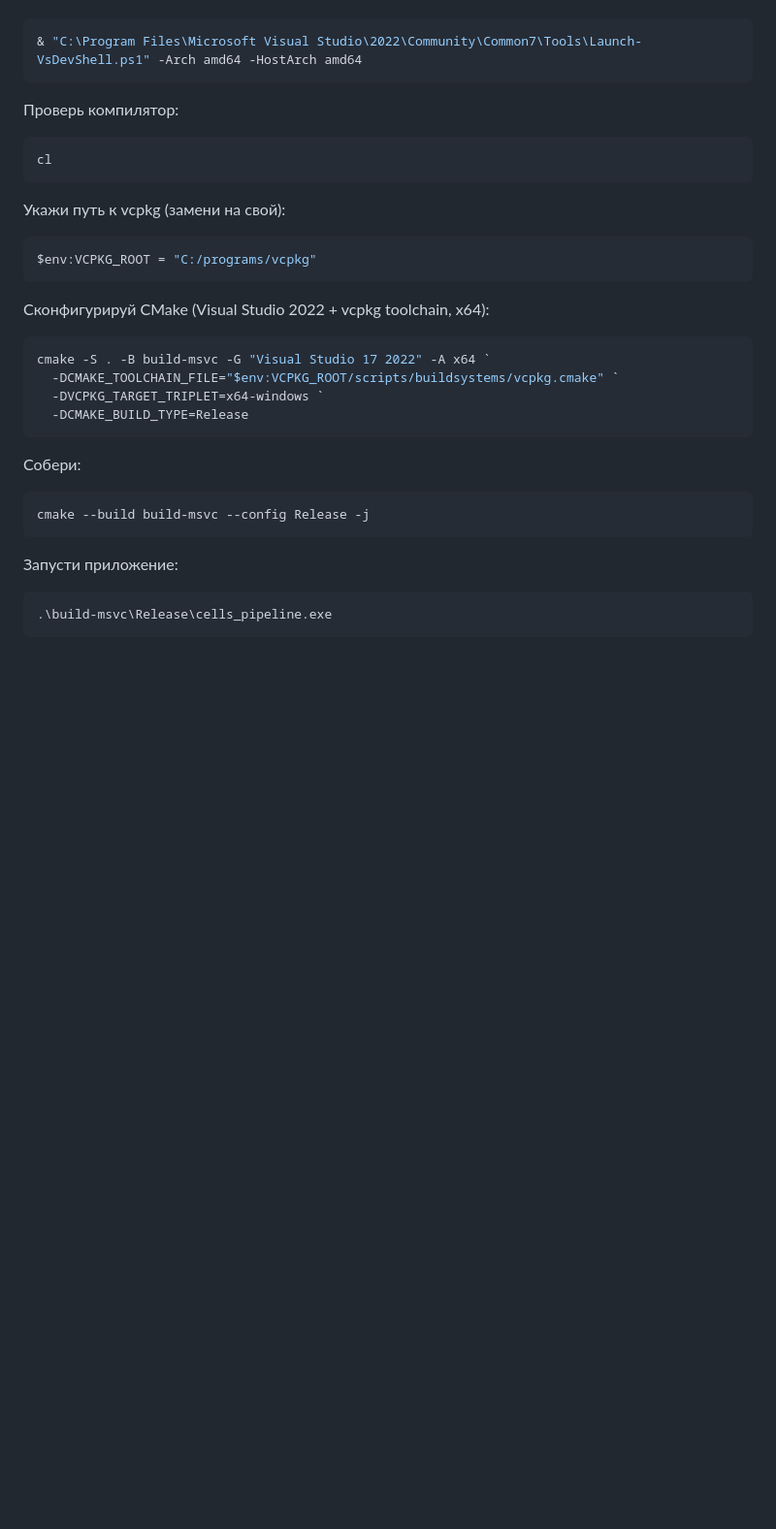
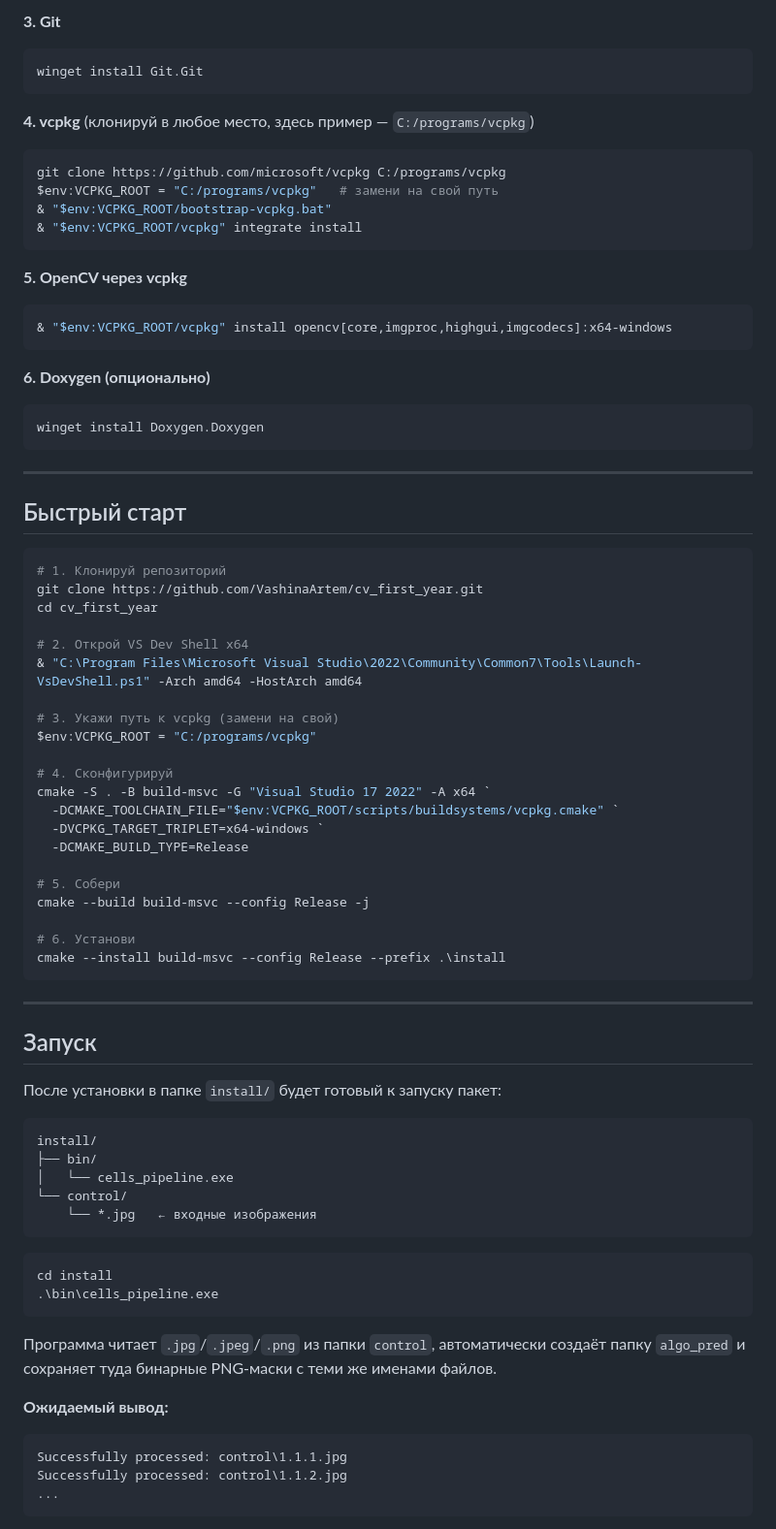
Before and after one commit to VashinaArtem/cv_first_year, a Markdown page: README.md, the part around one of its changes. Shown at 97% size. Rendered like a GitHub page; folded sections open; blank space fills up the shorter version.

````diff
--- a/README.md
+++ b/README.md
@@ -12,38 +82,81 @@
+**3. Git**
+```powershell
+winget install Git.Git
+```
+
+**4. vcpkg** (клонируй в любое место, здесь пример — `C:/programs/vcpkg`)
+```powershell
+git clone https://github.com/microsoft/vcpkg C:/programs/vcpkg
+$env:VCPKG_ROOT = "C:/programs/vcpkg"   # замени на свой путь
+& "$env:VCPKG_ROOT/bootstrap-vcpkg.bat"
+& "$env:VCPKG_ROOT/vcpkg" integrate install
+```
+
+**5. OpenCV через vcpkg**
+```powershell
+& "$env:VCPKG_ROOT/vcpkg" install opencv[core,imgproc,highgui,imgcodecs]:x64-windows
+```
+
+**6. Doxygen (опционально)**
+```powershell
+winget install Doxygen.Doxygen
+```
+
+</details>
+
+---
+
+## Быстрый старт
 
 ```powershell
+# 1. Клонируй репозиторий
+git clone https://github.com/VashinaArtem/cv_first_year.git
+cd cv_first_year
+
+# 2. Открой VS Dev Shell x64
 & "C:\Program Files\Microsoft Visual Studio\2022\Community\Common7\Tools\Launch-VsDevShell.ps1" -Arch amd64 -HostArch amd64
-```
 
-Проверь компилятор:
+# 3. Укажи путь к vcpkg (замени на свой)
+$env:VCPKG_ROOT = "C:/programs/vcpkg"
 
-```powershell
-cl
-```
-
-Укажи путь к vcpkg (замени на свой):
-
-```powershell
-$env:VCPKG_ROOT = "C:/programs/vcpkg"
-```
-
-Сконфигурируй CMake (Visual Studio 2022 + vcpkg toolchain, x64):
-
-```powershell
+# 4. Сконфигурируй
 cmake -S . -B build-msvc -G "Visual Studio 17 2022" -A x64 `
   -DCMAKE_TOOLCHAIN_FILE="$env:VCPKG_ROOT/scripts/buildsystems/vcpkg.cmake" `
   -DVCPKG_TARGET_TRIPLET=x64-windows `
   -DCMAKE_BUILD_TYPE=Release
+
+# 5. Собери
+cmake --build build-msvc --config Release -j
+
+# 6. Установи
+cmake --install build-msvc --config Release --prefix .\install
 ```
 
-Собери:
+---
+
+## Запуск
+
+После установки в папке `install/` будет готовый к запуску пакет:
+
+```
+install/
+├── bin/
+│   └── cells_pipeline.exe
+└── control/
+    └── *.jpg   ← входные изображения
+```
 
 ```powershell
-cmake --build build-msvc --config Release -j
+cd install
+.\bin\cells_pipeline.exe
 ```
 
-Запусти приложение:
+Программа читает `.jpg`/`.jpeg`/`.png` из папки `control`, автоматически создаёт папку `algo_pred` и сохраняет туда бинарные PNG-маски с теми же именами файлов.
 
-```powershell
-.\build-msvc\Release\cells_pipeline.exe
+**Ожидаемый вывод:**
+```
+Successfully processed: control\1.1.1.jpg
+Successfully processed: control\1.1.2.jpg
+...
 ```
 
````
Also changed, not shown: other parts of README.md (+137 -145 lines).
